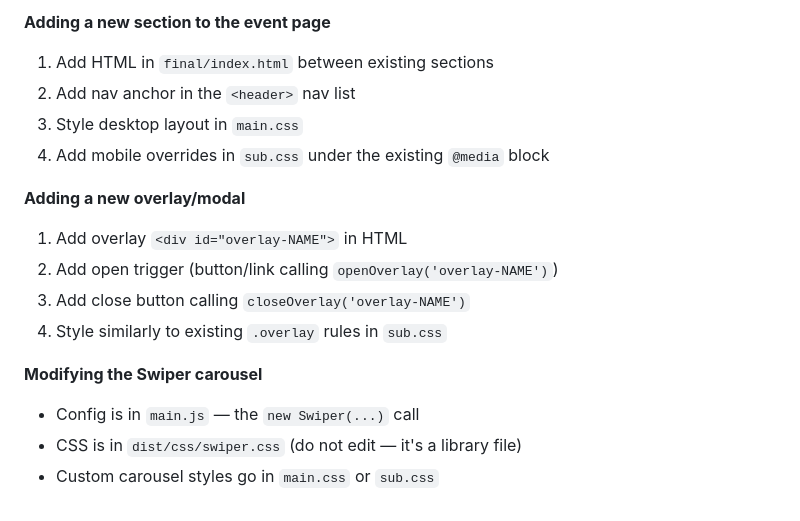
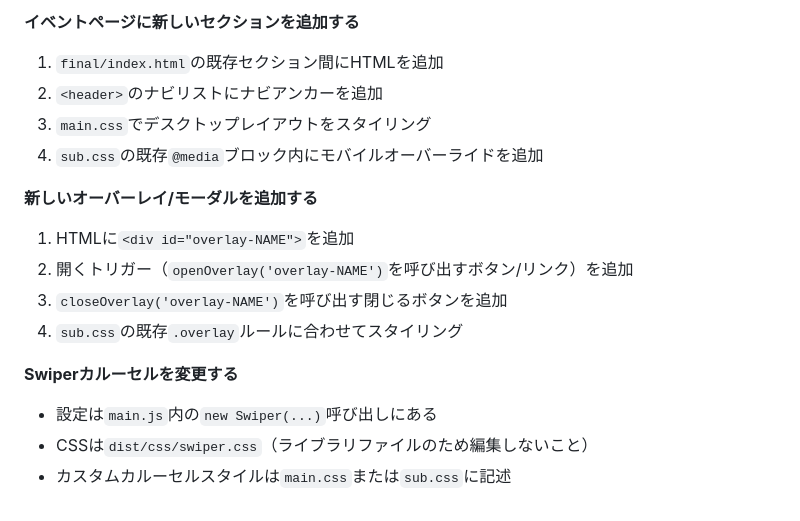
Before and after one commit to meshiden-dot-jp/WebProgramming, a Markdown page: CLAUDE.md, the part around one of its changes. Rendered like a GitHub page.

Commit message:
Translate CLAUDE.md to Japanese

```diff
--- a/CLAUDE.md
+++ b/CLAUDE.md
@@ -138,17 +138,17 @@ Located in `final/images/` and `wip/images/`:
 
-**Adding a new section to the event page**
-1. Add HTML in `final/index.html` between existing sections
-2. Add nav anchor in the `<header>` nav list
-3. Style desktop layout in `main.css`
-4. Add mobile overrides in `sub.css` under the existing `@media` block
+**イベントページに新しいセクションを追加する**
+1. `final/index.html`の既存セクション間にHTMLを追加
+2. `<header>`のナビリストにナビアンカーを追加
+3. `main.css`でデスクトップレイアウトをスタイリング
+4. `sub.css`の既存`@media`ブロック内にモバイルオーバーライドを追加
 
-**Adding a new overlay/modal**
-1. Add overlay `<div id="overlay-NAME">` in HTML
-2. Add open trigger (button/link calling `openOverlay('overlay-NAME')`)
-3. Add close button calling `closeOverlay('overlay-NAME')`
-4. Style similarly to existing `.overlay` rules in `sub.css`
+**新しいオーバーレイ/モーダルを追加する**
+1. HTMLに`<div id="overlay-NAME">`を追加
+2. 開くトリガー（`openOverlay('overlay-NAME')`を呼び出すボタン/リンク）を追加
+3. `closeOverlay('overlay-NAME')`を呼び出す閉じるボタンを追加
+4. `sub.css`の既存`.overlay`ルールに合わせてスタイリング
 
-**Modifying the Swiper carousel**
-- Config is in `main.js` — the `new Swiper(...)` call
-- CSS is in `dist/css/swiper.css` (do not edit — it's a library file)
-- Custom carousel styles go in `main.css` or `sub.css`
+**Swiperカルーセルを変更する**
+- 設定は`main.js`内の`new Swiper(...)`呼び出しにある
+- CSSは`dist/css/swiper.css`（ライブラリファイルのため編集しないこと）
+- カスタムカルーセルスタイルは`main.css`または`sub.css`に記述
```
Also changed, not shown: other parts of CLAUDE.md (+92 -92 lines).
